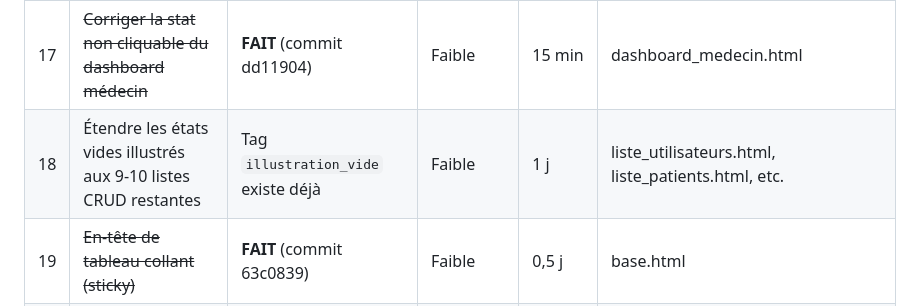
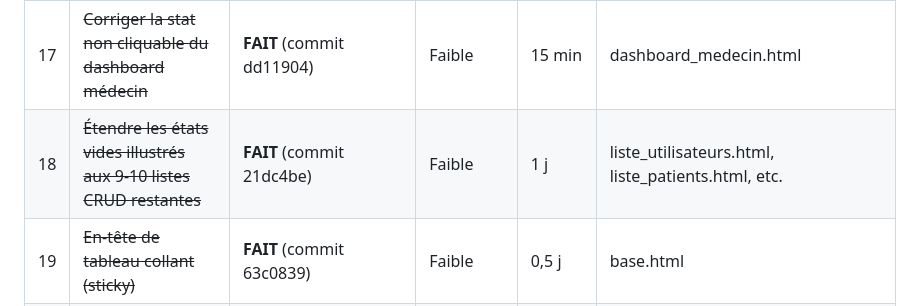
Before and after one commit to nito12973-hue/Projet_Final, a Markdown page: docs/superpowers/plan-direction-artistique.md, the part around the change. GitHub-like rendering.

Commit message:
docs(plan): reference le commit de l'item 18 (plan direction artistique)

```diff
--- a/docs/superpowers/plan-direction-artistique.md
+++ b/docs/superpowers/plan-direction-artistique.md
@@ -101,7 +101,7 @@ Statut par item : voir la colonne "Chantier" des tableaux ci-dessous
 | 15 | Uniformiser les formulaires bruts | Plusieurs écrans hors `.panel` | Moyenne | 2-3 j | ajouter_consultation_medecin.html, changer_mot_de_passe.html, etc. |
 | 16 | Rendre utile l'encart "gouvernance" du dashboard admin | **Bloqué (2026-08-02)** : quel contenu concret afficher est une decision produit (quelles metriques de gouvernance -- comptes desactives ? dernieres connexions admin ? autre ?), pas une consequence mecanique du code existant. A trancher avec l'utilisateur avant d'implementer, pour ne pas deviner. | Faible-moyenne | 1 j | dashboard.html, views.py |
 | 17 | ~~Corriger la stat non cliquable du dashboard médecin~~ | **FAIT** (commit dd11904) | Faible | 15 min | dashboard_medecin.html |
-| 18 | Étendre les états vides illustrés aux 9-10 listes CRUD restantes | Tag `illustration_vide` existe déjà | Faible | 1 j | liste_utilisateurs.html, liste_patients.html, etc. |
+| 18 | ~~Étendre les états vides illustrés aux 9-10 listes CRUD restantes~~ | **FAIT** (commit 21dc4be) | Faible | 1 j | liste_utilisateurs.html, liste_patients.html, etc. |
 | 19 | ~~En-tête de tableau collant (sticky)~~ | **FAIT** (commit 63c0839) | Faible | 0,5 j | base.html |
 | 20 | Tri de colonnes (dates, statuts) | Aucun tri possible nulle part | Moyenne | 2 j | base.html, vues liste_* |
 
```
